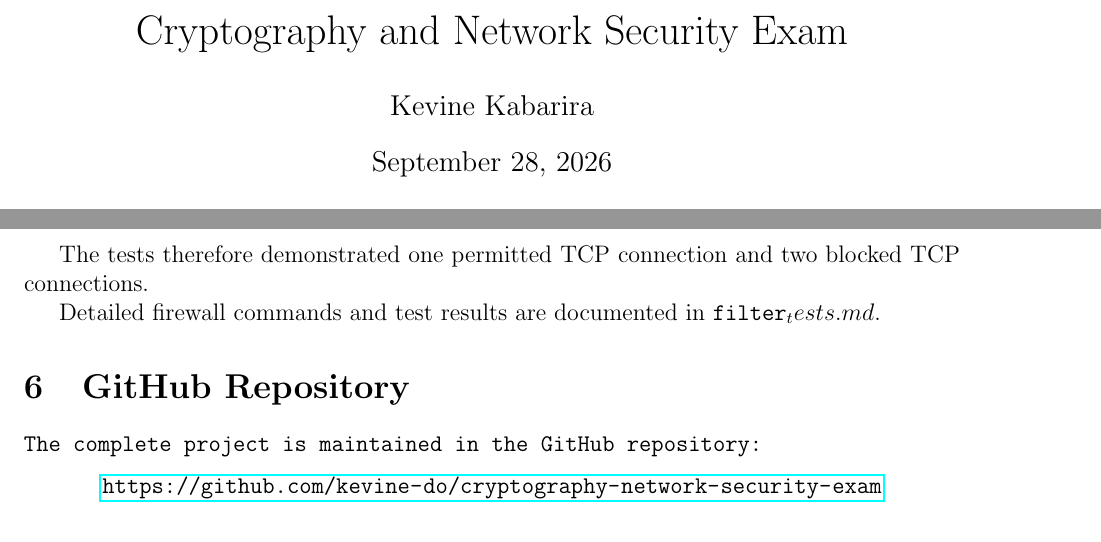
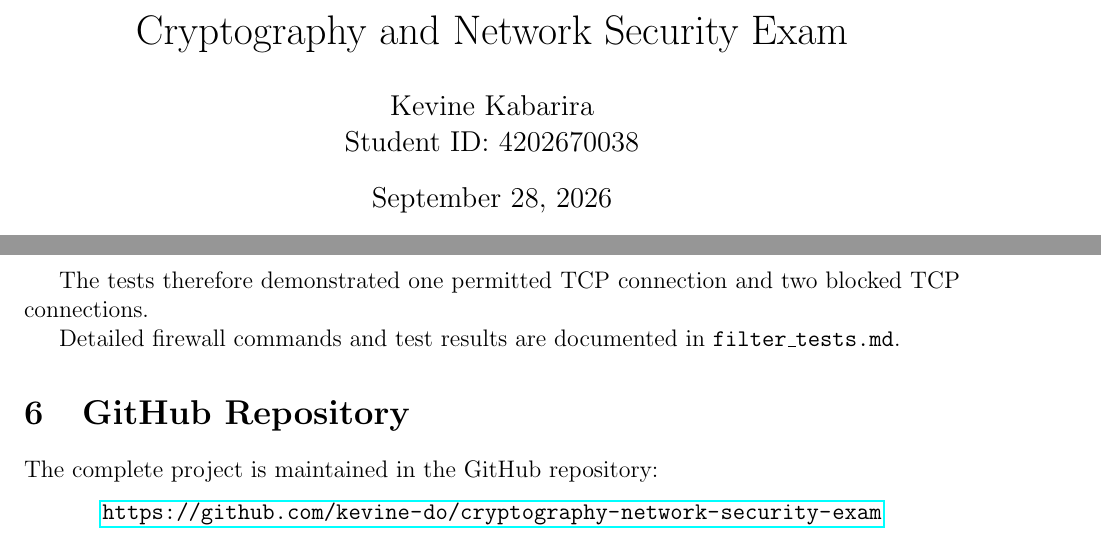
Before and after one commit to kevine-do/cryptography-network-security-exam, a LaTeX document (report/technical_report.tex): two parts of pages 1 and 4 of 4, joined at a grey line, cut so that both start at the same text. The pictures show the PDF file report/Cryptography_and_Network_Security_Exam.pdf that the author committed with the source.

Commit message:
Update report with student ID

```diff
--- a/report/technical_report.tex
+++ b/report/technical_report.tex
@@ -4,7 +4,8 @@
 \usepackage{hyperref}
 
 \title{Cryptography and Network Security Exam}
-\author{Kevine Kabarira}
+\author{Kevine Kabarira\\
+Student ID: 4202670038}
 \date{\today}
 
 \begin{document}
```
Also changed, not shown: report/Cryptography_and_Network_Security_Exam.pdf, report/technical_report.tex (2 more changed lines).
